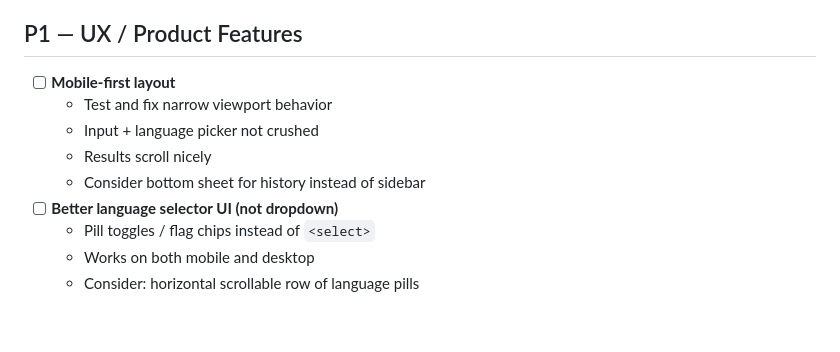
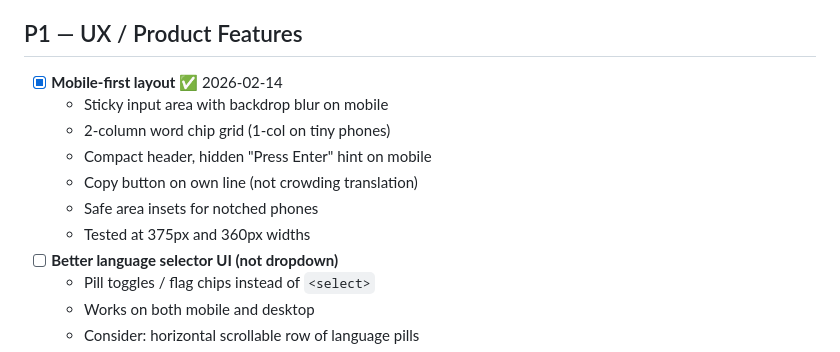
Before and after one commit to bordiecolliepaws-web/sentsei, a Markdown page: TODO.md, the part around the change. Rendered like a GitHub page; blank space fills up the shorter version.

Commit message:
Mark mobile-first layout complete

```diff
--- a/TODO.md
+++ b/TODO.md
@@ -14,11 +14,13 @@ _Items for cron iterations to work through, in priority order._
   - Backend post-processing step
 
 ## P1 — UX / Product Features
-- [ ] **Mobile-first layout**
-  - Test and fix narrow viewport behavior
-  - Input + language picker not crushed
-  - Results scroll nicely
-  - Consider bottom sheet for history instead of sidebar
+- [x] **Mobile-first layout** ✅ 2026-02-14
+  - Sticky input area with backdrop blur on mobile
+  - 2-column word chip grid (1-col on tiny phones)
+  - Compact header, hidden "Press Enter" hint on mobile
+  - Copy button on own line (not crowding translation)
+  - Safe area insets for notched phones
+  - Tested at 375px and 360px widths
 - [ ] **Better language selector UI (not dropdown)**
   - Pill toggles / flag chips instead of `<select>`
   - Works on both mobile and desktop
```
